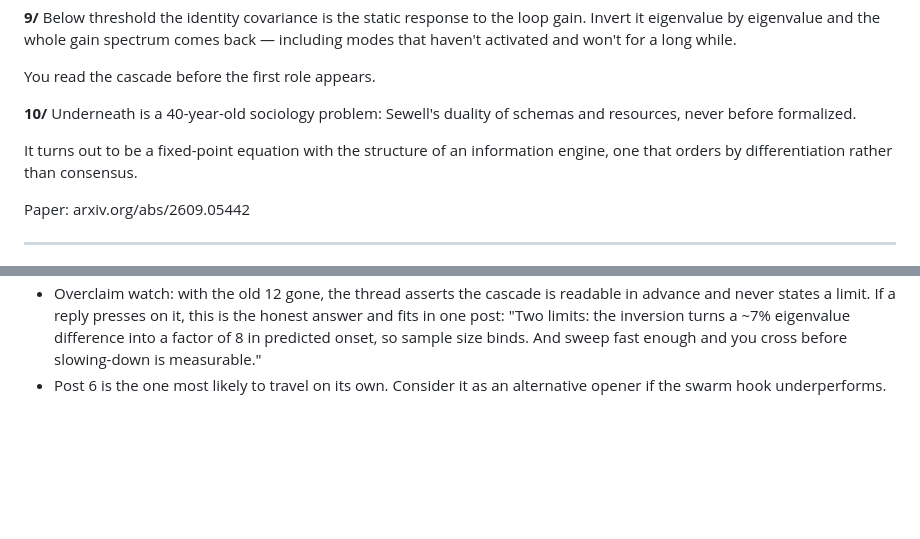
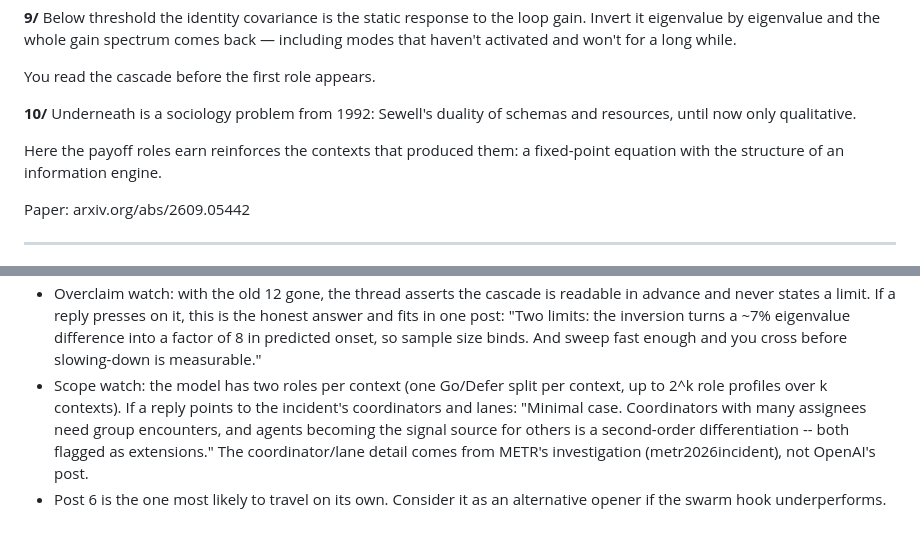
Before and after one commit to mptouzel/role_diff, a Markdown page: promo/thread.md, 2 parts joined by grey strips. GitHub-like rendering; blank space fills up the shorter version.

Commit message:
Promo posts: Sewell claim matches the paper; minimal-case scope
- Thread post 10: Sewell (1992) as qualitative, payoff reinforces contexts.
- Thread notes: scope-watch reply on the incident's coordinators and lanes.
- LinkedIn: comparison with independent play; Sewell paragraph without the
  first-ever claim; two roles per context named as the minimal case.

Co-Authored-By: Claude Opus 5.5 <noreply@anthropic.com>

```diff
--- a/promo/thread.md
+++ b/promo/thread.md
@@ -60,9 +60,9 @@ Below threshold the identity covariance is the static response to the loop gain.
 You read the cascade before the first role appears.
 
 **10/**
-Underneath is a 40-year-old sociology problem: Sewell's duality of schemas and resources, never before formalized.
+Underneath is a sociology problem from 1992: Sewell's duality of schemas and resources, until now only qualitative.
 
-It turns out to be a fixed-point equation with the structure of an information engine, one that orders by differentiation rather than consensus.
+Here the payoff roles earn reinforces the contexts that produced them: a fixed-point equation with the structure of an information engine.
 
 Paper: arxiv.org/abs/2609.05442
 
@@ -100,5 +100,12 @@ Paper: arxiv.org/abs/2609.05442
   "Two limits: the inversion turns a ~7% eigenvalue difference into a
   factor of 8 in predicted onset, so sample size binds. And sweep fast
   enough and you cross before slowing-down is measurable."
+- Scope watch: the model has two roles per context (one Go/Defer split per
+  context, up to 2^k role profiles over k contexts). If a reply points to the
+  incident's coordinators and lanes: "Minimal case. Coordinators with many
+  assignees need group encounters, and agents becoming the signal source for
+  others is a second-order differentiation -- both flagged as extensions."
+  The coordinator/lane detail comes from METR's investigation
+  (metr2026incident), not OpenAI's post.
 - Post 6 is the one most likely to travel on its own. Consider it as an
   alternative opener if the swarm hook underperforms.
```
Also changed, not shown: promo/linkedin.md (+4 -2 lines).
